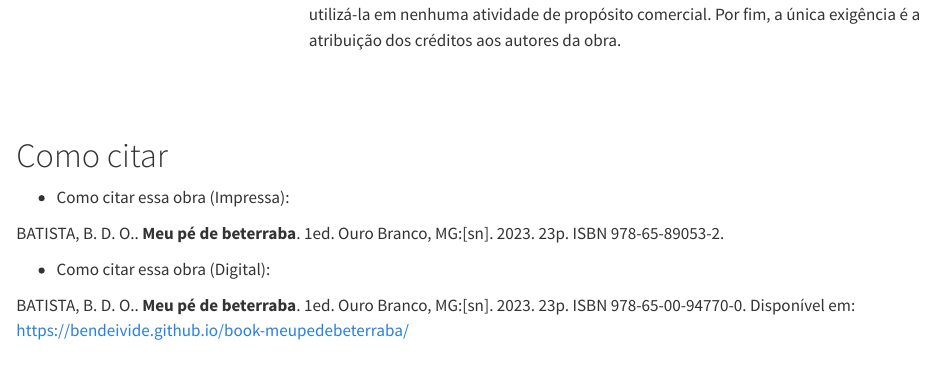
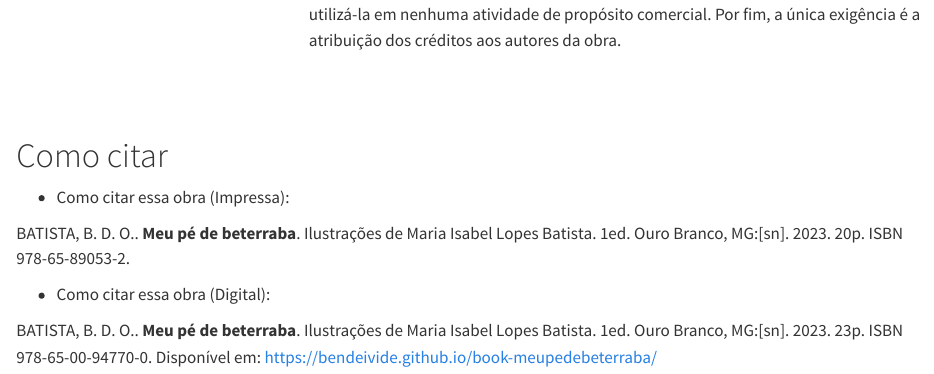
Before and after one commit to bendeivide/book-meupedebeterraba, a Quarto document (index.qmd): the page in a window 1100 px wide, from 640 px down. Rendered offline with R 4.5, knitr and Pandoc in place of Quarto, with nearby package versions.

Commit message:
Update como citar

```diff
--- a/index.qmd
+++ b/index.qmd
@@ -75,8 +75,8 @@ Usamos também a filosofia de trabalho com o Selo Democratizando Conhecimento (D
 
 - Como citar essa obra (Impressa):
 
-BATISTA, B. D. O.. __Meu pé de beterraba__. 1ed. Ouro Branco, MG:[sn]. 2023. 23p. ISBN 978-65-89053-2.
+BATISTA, B. D. O.. __Meu pé de beterraba__. Ilustrações de Maria Isabel Lopes Batista. 1ed. Ouro Branco, MG:[sn]. 2023. 20p. ISBN 978-65-89053-2.
 
 - Como citar essa obra (Digital):
 
-BATISTA, B. D. O.. __Meu pé de beterraba__. 1ed. Ouro Branco, MG:[sn]. 2023. 23p. ISBN 978-65-00-94770-0. Disponível em: <https://bendeivide.github.io/book-meupedebeterraba/>
+BATISTA, B. D. O.. __Meu pé de beterraba__. Ilustrações de Maria Isabel Lopes Batista. 1ed. Ouro Branco, MG:[sn]. 2023. 23p. ISBN 978-65-00-94770-0. Disponível em: <https://bendeivide.github.io/book-meupedebeterraba/>
```
Also changed, not shown: docs/search.json, 1 other file.
